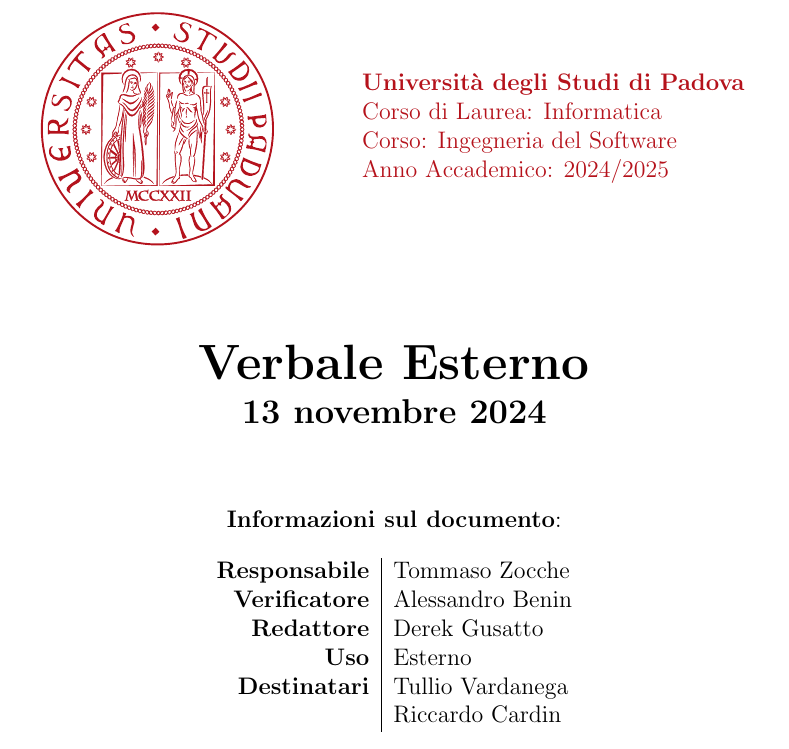
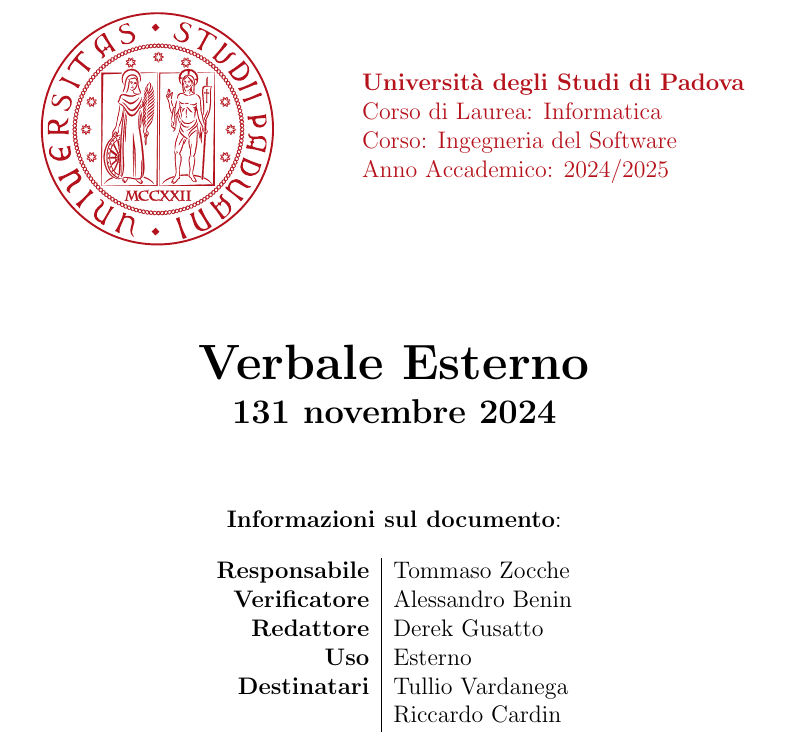
Before and after one commit to AlexBenin01/TestLatexToPDF, a LaTeX document (src/2 - RTB/Verbali/Esterni/2024-11-13_E/2024-11-13_E.tex): part of page 1 of 7, cut so that both start at the same text. Compiled offline with pdfLaTeX.

Commit message:
Update 2024-11-13_E.tex

```diff
--- a/src/2 - RTB/Verbali/Esterni/2024-11-13_E/2024-11-13_E.tex
+++ b/src/2 - RTB/Verbali/Esterni/2024-11-13_E/2024-11-13_E.tex
@@ -13,7 +13,7 @@
 
 \graphicspath{ {images/} {../shared/images/} }
 \definecolor{unipd}{HTML}{B5121B}
-\newcommand{\data}{13 novembre 2024}
+\newcommand{\data}{131 novembre 2024}
 \addto\captionsitalian{\renewcommand{\contentsname}{Indice}}
 
 \pagestyle{fancy}% Imposta lo stile di pagina su "fancy"
```
